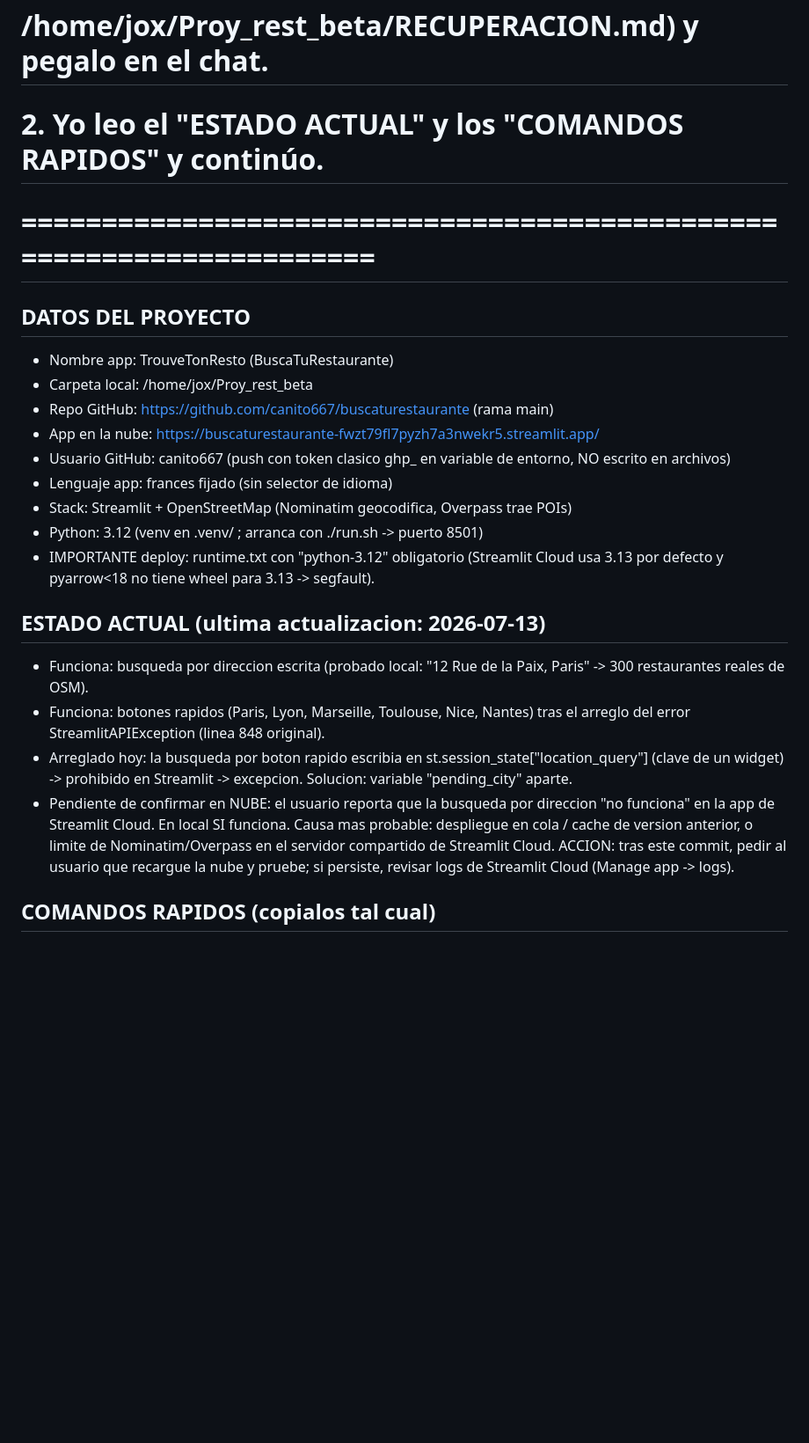
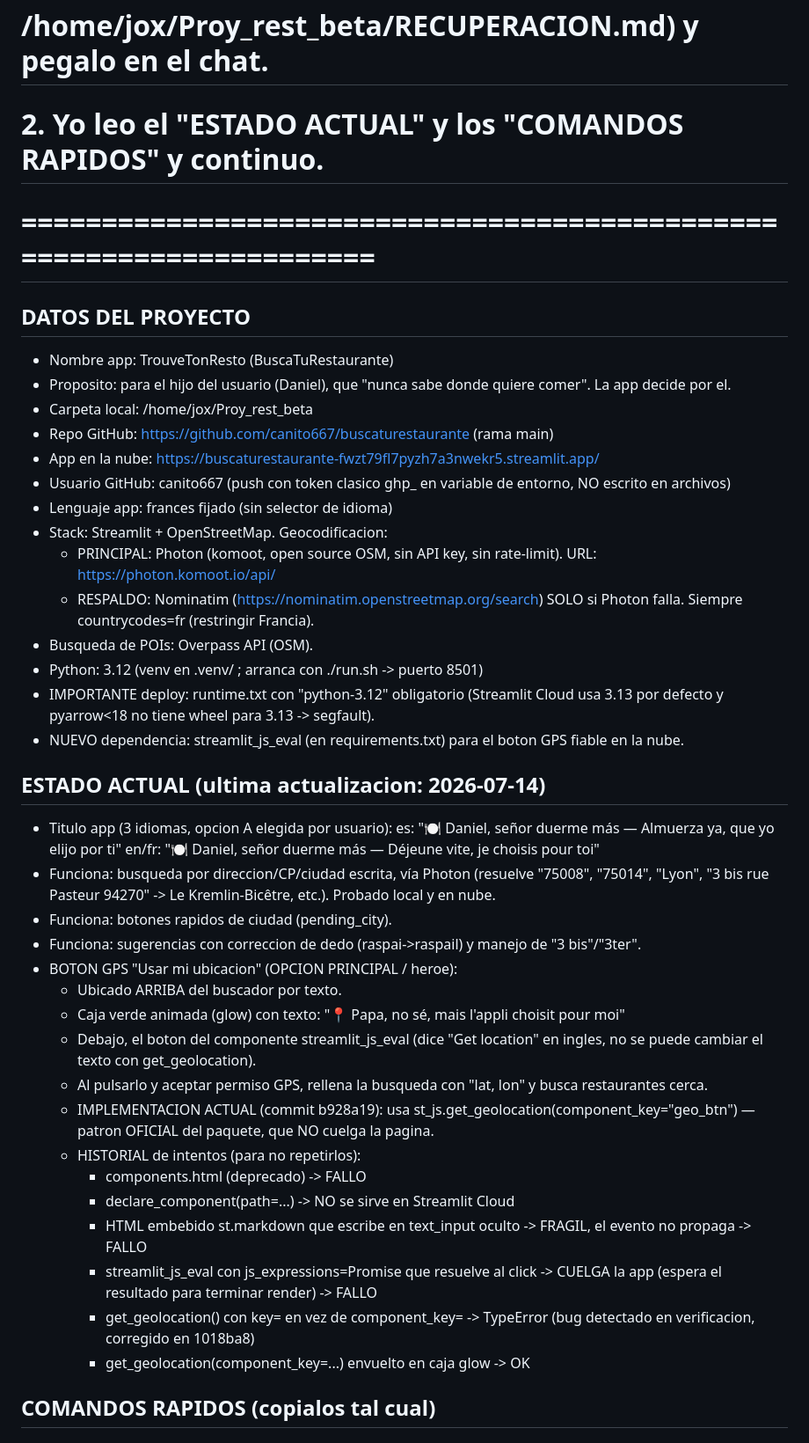
Before and after one commit to canito667/buscaturestaurante, a Markdown page: RECUPERACION.md, the part around one of its changes. Shown at 88% size. GitHub-like rendering; blank space fills up the shorter version.

Commit message:
Actualiza RECUPERACION.md: titulo Daniel + historial boton GPS y fixes

```diff
--- a/RECUPERACION.md
+++ b/RECUPERACION.md
@@ -9,35 +9,63 @@
 # COMO USARLO:
 #   1. Copia el contenido de este archivo (o la ruta completa:
 #      /home/jox/Proy_rest_beta/RECUPERACION.md) y pegalo en el chat.
-#   2. Yo leo el "ESTADO ACTUAL" y los "COMANDOS RAPIDOS" y continúo.
+#   2. Yo leo el "ESTADO ACTUAL" y los "COMANDOS RAPIDOS" y continuo.
 # =====================================================================
 
 ## DATOS DEL PROYECTO
 - Nombre app: TrouveTonResto (BuscaTuRestaurante)
+- Proposito: para el hijo del usuario (Daniel), que "nunca sabe donde
+  quiere comer". La app decide por el.
 - Carpeta local: /home/jox/Proy_rest_beta
 - Repo GitHub: https://github.com/canito667/buscaturestaurante (rama main)
 - App en la nube: https://buscaturestaurante-fwzt79fl7pyzh7a3nwekr5.streamlit.app/
-- Usuario GitHub: canito667  (push con token clasico ghp_ en variable de entorno, NO escrito en archivos)
+- Usuario GitHub: canito667 (push con token clasico ghp_ en variable de
+  entorno, NO escrito en archivos)
 - Lenguaje app: frances fijado (sin selector de idioma)
-- Stack: Streamlit + OpenStreetMap (Nominatim geocodifica, Overpass trae POIs)
-- Python: 3.12  (venv en .venv/ ; arranca con ./run.sh -> puerto 8501)
-- IMPORTANTE deploy: runtime.txt con "python-3.12" obligatorio (Streamlit Cloud
-  usa 3.13 por defecto y pyarrow<18 no tiene wheel para 3.13 -> segfault).
+- Stack: Streamlit + OpenStreetMap. Geocodificacion:
+  * PRINCIPAL: Photon (komoot, open source OSM, sin API key, sin
+    rate-limit). URL: https://photon.komoot.io/api/
+  * RESPALDO: Nominatim (https://nominatim.openstreetmap.org/search)
+    SOLO si Photon falla. Siempre countrycodes=fr (restringir Francia).
+- Busqueda de POIs: Overpass API (OSM).
+- Python: 3.12 (venv en .venv/ ; arranca con ./run.sh -> puerto 8501)
+- IMPORTANTE deploy: runtime.txt con "python-3.12" obligatorio
+  (Streamlit Cloud usa 3.13 por defecto y pyarrow<18 no tiene wheel
+  para 3.13 -> segfault).
+- NUEVO dependencia: streamlit_js_eval (en requirements.txt) para el
+  boton GPS fiable en la nube.
 
-## ESTADO ACTUAL (ultima actualizacion: 2026-07-13)
-- Funciona: busqueda por direccion escrita (probado local: "12 Rue de la Paix,
-  Paris" -> 300 restaurantes reales de OSM).
-- Funciona: botones rapidos (Paris, Lyon, Marseille, Toulouse, Nice, Nantes)
-  tras el arreglo del error StreamlitAPIException (linea 848 original).
-- Arreglado hoy: la busqueda por boton rapido escribia en
-  st.session_state["location_query"] (clave de un widget) -> prohibido en
-  Streamlit -> excepcion. Solucion: variable "pending_city" aparte.
-- Pendiente de confirmar en NUBE: el usuario reporta que la busqueda por
-  direccion "no funciona" en la app de Streamlit Cloud. En local SI funciona.
-  Causa mas probable: despliegue en cola / cache de version anterior, o limite
-  de Nominatim/Overpass en el servidor compartido de Streamlit Cloud.
-  ACCION: tras este commit, pedir al usuario que recargue la nube y pruebe;
-  si persiste, revisar logs de Streamlit Cloud (Manage app -> logs).
+## ESTADO ACTUAL (ultima actualizacion: 2026-07-14)
+- Titulo app (3 idiomas, opcion A elegida por usuario):
+  es: "🍽️ Daniel, señor duerme más — Almuerza ya, que yo elijo por ti"
+  en/fr: "🍽️ Daniel, señor duerme más — Déjeune vite, je choisis pour toi"
+- Funciona: busqueda por direccion/CP/ciudad escrita, vía Photon
+  (resuelve "75008", "75014", "Lyon", "3 bis rue Pasteur 94270" ->
+  Le Kremlin-Bicêtre, etc.). Probado local y en nube.
+- Funciona: botones rapidos de ciudad (pending_city).
+- Funciona: sugerencias con correccion de dedo (raspai->raspail) y
+  manejo de "3 bis"/"3ter".
+- BOTON GPS "Usar mi ubicacion" (OPCION PRINCIPAL / heroe):
+  * Ubicado ARRIBA del buscador por texto.
+  * Caja verde animada (glow) con texto:
+    "📍 Papa, no sé, mais l'appli choisit pour moi"
+  * Debajo, el boton del componente streamlit_js_eval (dice "Get
+    location" en ingles, no se puede cambiar el texto con get_geolocation).
+  * Al pulsarlo y aceptar permiso GPS, rellena la busqueda con
+    "lat, lon" y busca restaurantes cerca.
+  * IMPLEMENTACION ACTUAL (commit b928a19): usa
+    st_js.get_geolocation(component_key="geo_btn") — patron OFICIAL del
+    paquete, que NO cuelga la pagina.
+  * HISTORIAL de intentos (para no repetirlos):
+    - components.html (deprecado) -> FALLO
+    - declare_component(path=...) -> NO se sirve en Streamlit Cloud
+    - HTML embebido st.markdown que escribe en text_input oculto ->
+      FRAGIL, el evento no propaga -> FALLO
+    - streamlit_js_eval con js_expressions=Promise que resuelve al click
+      -> CUELGA la app (espera el resultado para terminar render) -> FALLO
+    - get_geolocation() con key= en vez de component_key= -> TypeError
+      (bug detectado en verificacion, corregido en 1018ba8)
+    - get_geolocation(component_key=...) envuelto en caja glow -> OK
 
 ## COMANDOS RAPIDOS (copialos tal cual)
 # Arrancar la app en local (pruebas):
```
Also changed, not shown: other parts of RECUPERACION.md (+38 -12 lines).
